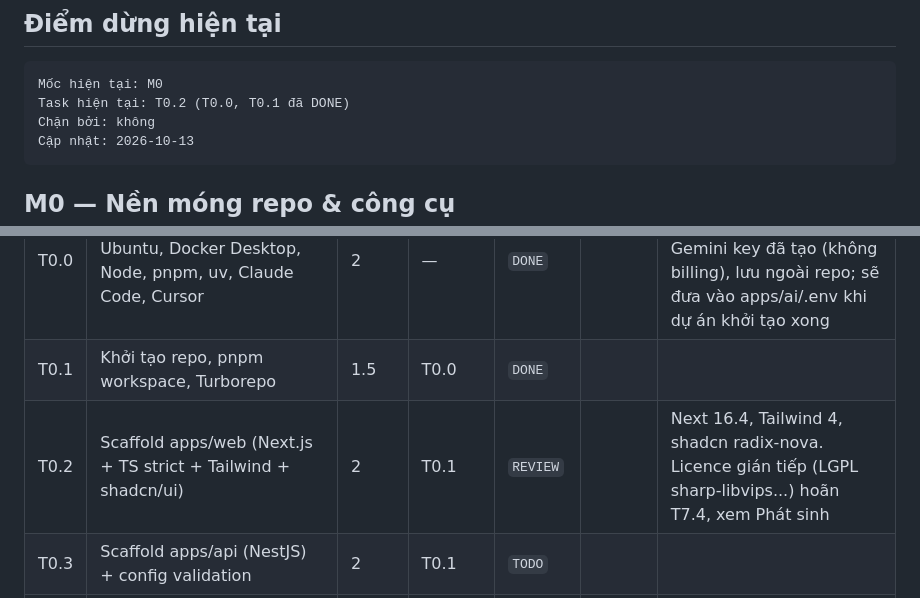
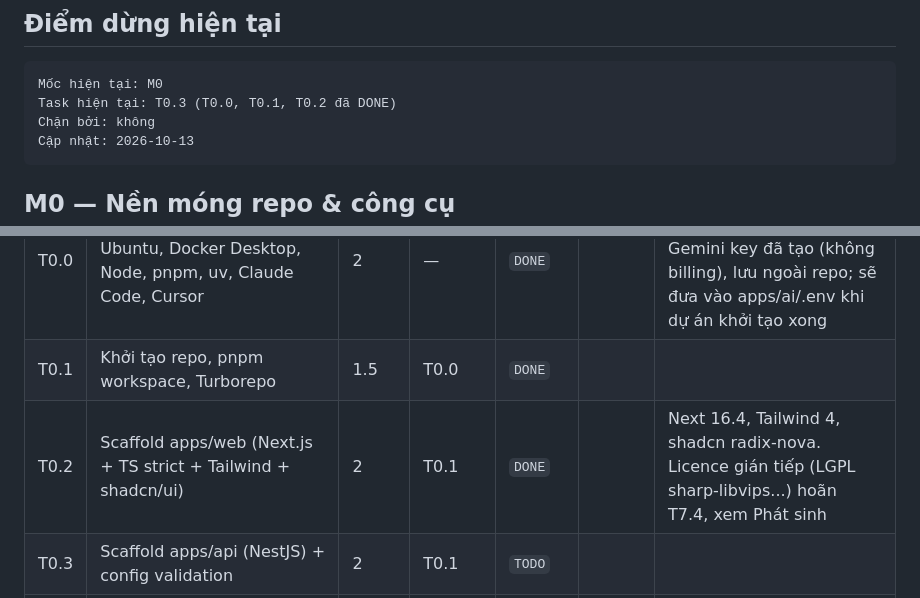
Before and after one commit to conghau113/invoice-intelligence-platform, a Markdown page: docs/plan/TASKS.md, 2 parts joined by grey strips. Drawn GitHub-style.

Commit message:
docs(T0.3): update TASKS.md to reflect task status changes; T0.2 marked as DONE and T0.3 added as TODO

````diff
--- a/docs/plan/TASKS.md
+++ b/docs/plan/TASKS.md
@@ -18,7 +18,7 @@
 
 ```text
 Mốc hiện tại: M0
-Task hiện tại: T0.2 (T0.0, T0.1 đã DONE)
+Task hiện tại: T0.3 (T0.0, T0.1, T0.2 đã DONE)
 Chặn bởi: không
 Cập nhật: 2026-10-13
 ```
@@ -29,7 +29,7 @@ Cập nhật: 2026-10-13
 |---|---|---|---|---|---|---|
 | T0.0 | Chuẩn bị môi trường: WSL2 Ubuntu, Docker Desktop, Node, pnpm, uv, Claude Code, Cursor | 2 | — | `DONE` | | Cursor mở ~/code qua WSL: Hậu xác nhận. Gemini key đã tạo (không billing), lưu ngoài repo; sẽ đưa vào apps/ai/.env khi dự án khởi tạo xong |
 | T0.1 | Khởi tạo repo, pnpm workspace, Turborepo | 1.5 | T0.0 | `DONE` | | |
-| T0.2 | Scaffold apps/web (Next.js + TS strict + Tailwind + shadcn/ui) | 2 | T0.1 | `REVIEW` | | Next 16.4, Tailwind 4, shadcn radix-nova. Licence gián tiếp (LGPL sharp-libvips...) hoãn T7.4, xem Phát sinh |
+| T0.2 | Scaffold apps/web (Next.js + TS strict + Tailwind + shadcn/ui) | 2 | T0.1 | `DONE` | | Next 16.4, Tailwind 4, shadcn radix-nova. Licence gián tiếp (LGPL sharp-libvips...) hoãn T7.4, xem Phát sinh |
 | T0.3 | Scaffold apps/api (NestJS) + config validation | 2 | T0.1 | `TODO` | | |
 | T0.4 | Scaffold apps/ai (FastAPI + uv + pytest) | 2 | T0.1 | `TODO` | | |
 | T0.5 | packages/contracts: schema Zod dùng chung + xuất JSON Schema cho Python | 2 | T0.2, T0.3, T0.4 | `TODO` | | |
````
